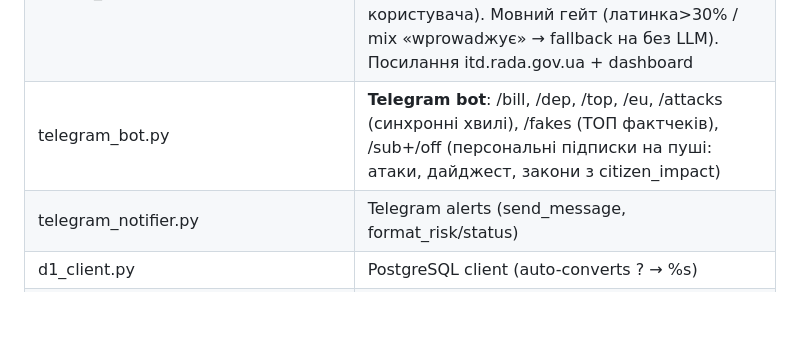
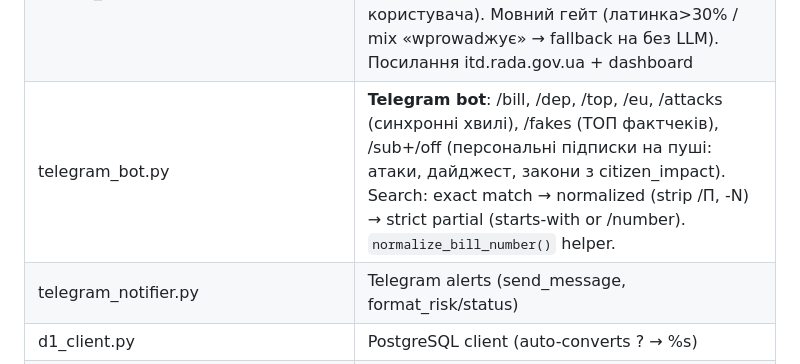
Before and after one commit to Dinollee/radacleaner, a Markdown page: ARCHITECTURE.md, the part around the change. GitHub-like rendering; blank space fills up the shorter version.

Commit message:
docs(arch): add bill search algorithm to telegram_bot.py description
Search: exact match → normalized (strip /П, -N) → strict partial (starts-with or /number).
normalize_bill_number() helper added.

```diff
--- a/ARCHITECTURE.md
+++ b/ARCHITECTURE.md
@@ -155,7 +155,7 @@ LEGISLATION = overall гармонізація (calc_harmonization.py: total_sig
 | monitor.py | Telegram monitor: NEW bills + status change posts |
 | daily_digest_llm.py | **Daily digest: deterministic format (no LLM)** — fixed template, data from DB + rada.gov.ua scraping |
 | weekly_digest.py | **Weekly digest (пн 08:00):** детерміновані групи (підписані / відхилено / ризиковані) + **один LLM-виклик** для «📝 ГОЛОВНЕ» (3-5 буллетів українською для звичайного користувача). Мовний гейт (латинка>30% / mix «wprowadжує» → fallback на без LLM). Посилання itd.rada.gov.ua + dashboard |
-| telegram_bot.py | **Telegram bot**: /bill, /dep, /top, /eu, /attacks (синхронні хвилі), /fakes (ТОП фактчеків), /sub+/off (персональні підписки на пуші: атаки, дайджест, закони з citizen_impact) |
+| telegram_bot.py | **Telegram bot**: /bill, /dep, /top, /eu, /attacks (синхронні хвилі), /fakes (ТОП фактчеків), /sub+/off (персональні підписки на пуші: атаки, дайджест, закони з citizen_impact). Search: exact match → normalized (strip /П, -N) → strict partial (starts-with or /number). `normalize_bill_number()` helper. |
 | telegram_notifier.py | Telegram alerts (send_message, format_risk/status) |
 | d1_client.py | PostgreSQL client (auto-converts ? → %s) |
 | worker/api-server.js | Express API (port 8788) — bills, deputies, EU integration index, schedule, info-digest, voting-clubs, interests |
```
